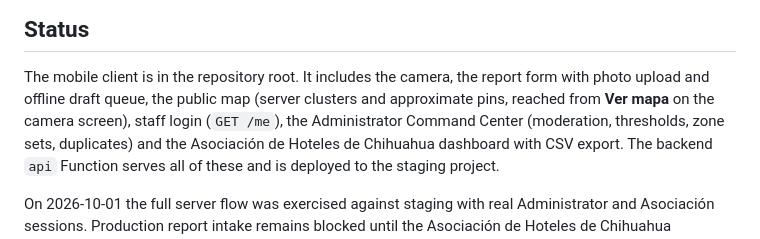
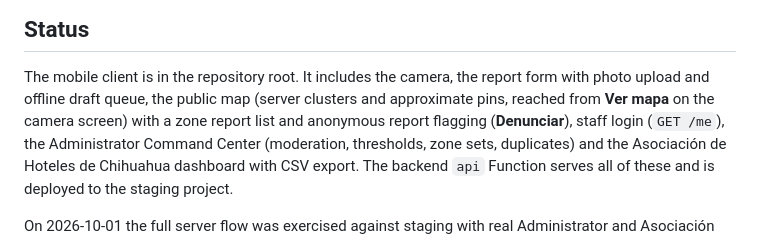
Before and after one commit to CardozoPapaDelAme/dog_report_app, a Markdown page: README.md, the part around the change. GitHub-like rendering.

Commit message:
docs: mention zone detail and flagging in README status

```diff
--- a/README.md
+++ b/README.md
@@ -8,7 +8,8 @@ Chihuahua. The prototype targets the Asociación de Hoteles de Chihuahua, A.C.
 
 The mobile client is in the repository root. It includes the camera, the report
 form with photo upload and offline draft queue, the public map (server clusters
-and approximate pins, reached from **Ver mapa** on the camera screen), staff login
+and approximate pins, reached from **Ver mapa** on the camera screen) with a zone
+report list and anonymous report flagging (**Denunciar**), staff login
 (`GET /me`), the Administrator Command Center (moderation, thresholds, zone sets, duplicates) and
 the Asociación de Hoteles de Chihuahua dashboard with CSV export. The backend
 `api` Function serves all of these and is deployed to the staging project.
```
